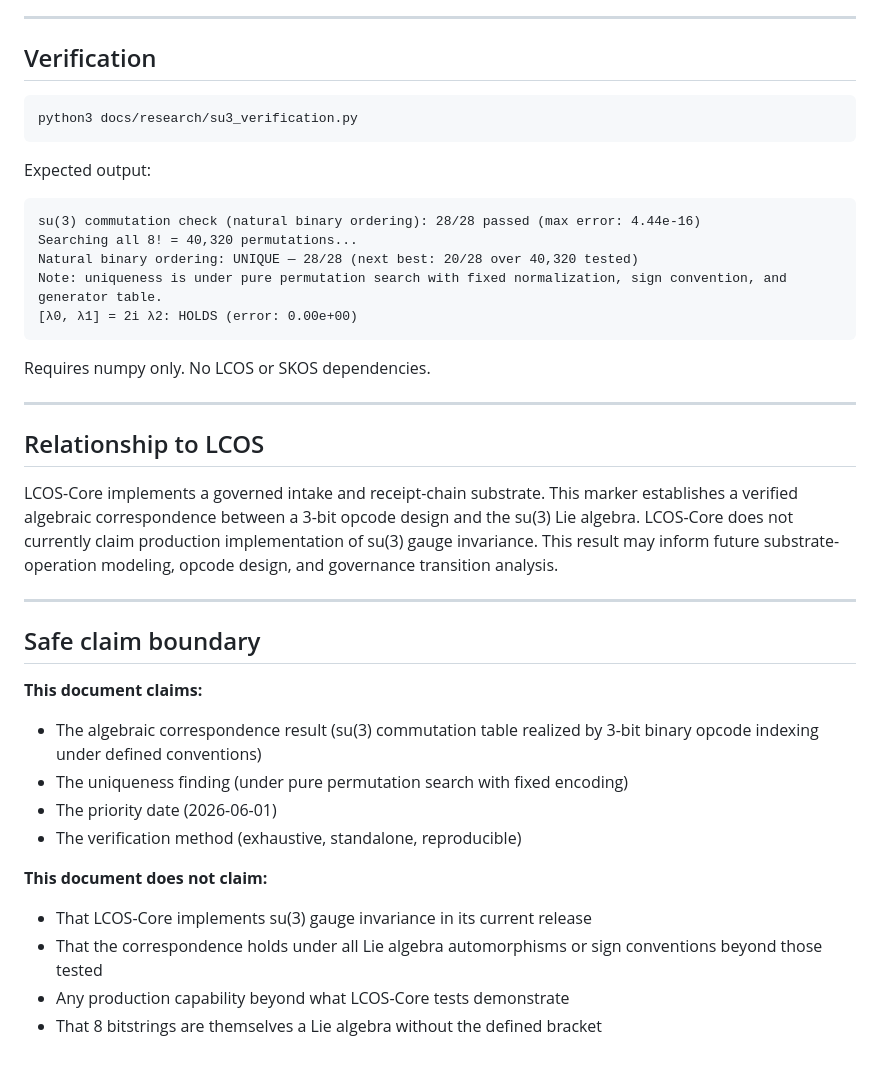
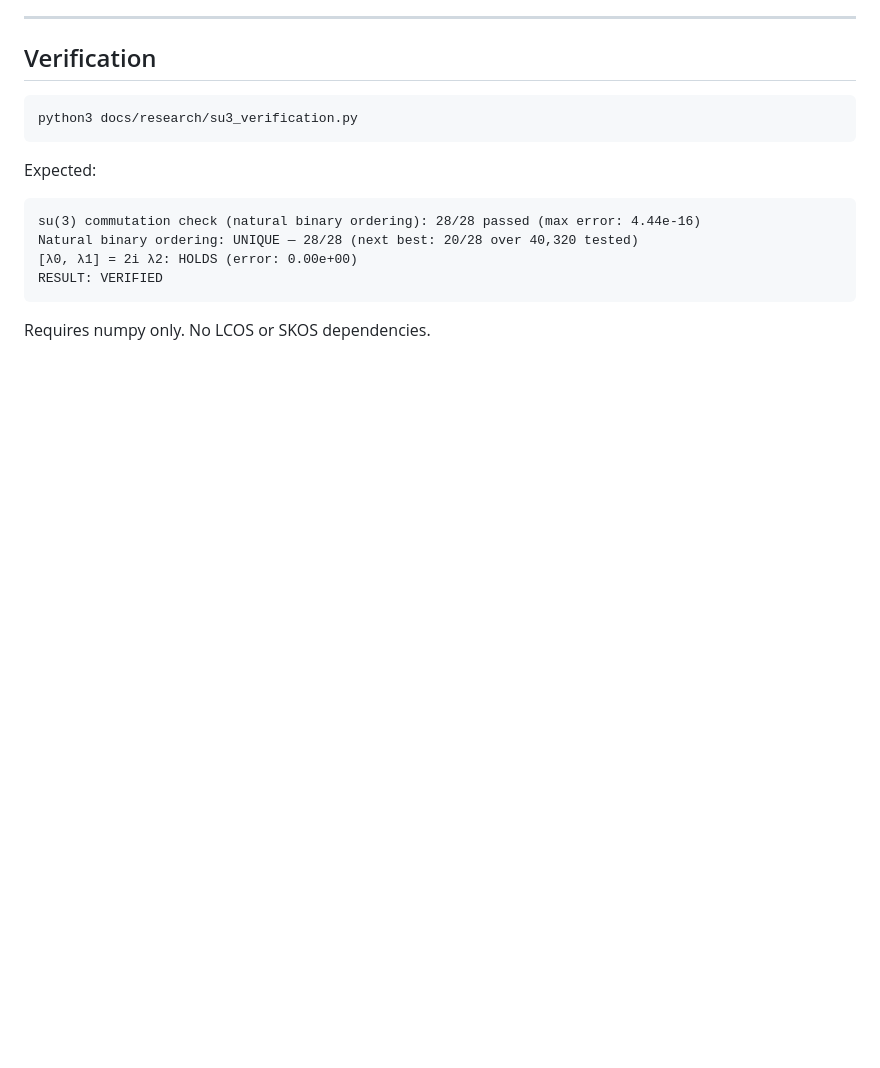
Before and after one commit to erynoregon-rgb/LCOS-Core, a Markdown page: docs/research/SU3_OPCODE_ISOMORPHISM_A1.md, the part around one of its changes. Drawn GitHub-style; blank space fills up the shorter version.

````diff
--- a/docs/research/SU3_OPCODE_ISOMORPHISM_A1.md
+++ b/docs/research/SU3_OPCODE_ISOMORPHISM_A1.md
@@ -76,41 +158,12 @@ coincidental match.
 python3 docs/research/su3_verification.py
 ```
 
-Expected output:
+Expected:
 ```
 su(3) commutation check (natural binary ordering): 28/28 passed (max error: 4.44e-16)
-Searching all 8! = 40,320 permutations...
 Natural binary ordering: UNIQUE — 28/28 (next best: 20/28 over 40,320 tested)
-Note: uniqueness is under pure permutation search with fixed normalization, sign convention, and generator table.
 [λ0, λ1] = 2i λ2: HOLDS (error: 0.00e+00)
+RESULT: VERIFIED
 ```
 
 Requires numpy only. No LCOS or SKOS dependencies.
-
----
-
-## Relationship to LCOS
-
-LCOS-Core implements a governed intake and receipt-chain substrate. This marker
-establishes a verified algebraic correspondence between a 3-bit opcode design
-and the su(3) Lie algebra. LCOS-Core does not currently claim production
-implementation of su(3) gauge invariance. This result may inform future
-substrate-operation modeling, opcode design, and governance transition analysis.
-
----
-
-## Safe claim boundary
-
-**This document claims:**
-- The algebraic correspondence result (su(3) commutation table realized by
-  3-bit binary opcode indexing under defined conventions)
-- The uniqueness finding (under pure permutation search with fixed encoding)
-- The priority date (2026-06-01)
-- The verification method (exhaustive, standalone, reproducible)
-
-**This document does not claim:**
-- That LCOS-Core implements su(3) gauge invariance in its current release
-- That the correspondence holds under all Lie algebra automorphisms or
-  sign conventions beyond those tested
-- Any production capability beyond what LCOS-Core tests demonstrate
-- That 8 bitstrings are themselves a Lie algebra without the defined bracket
````
Also changed, not shown: other parts of docs/research/SU3_OPCODE_ISOMORPHISM_A1.md (+113 -31 lines).
